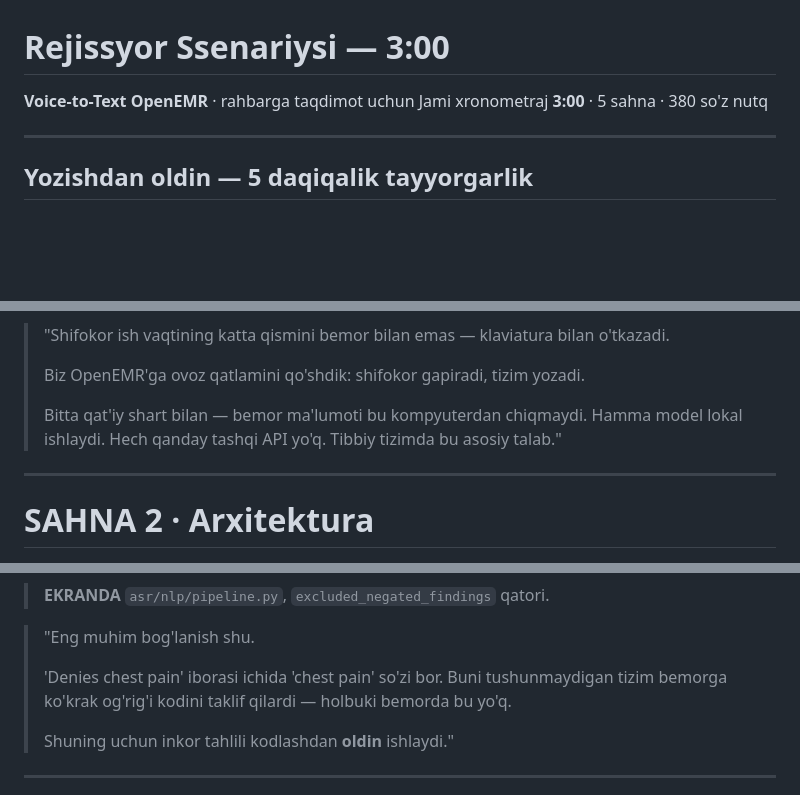
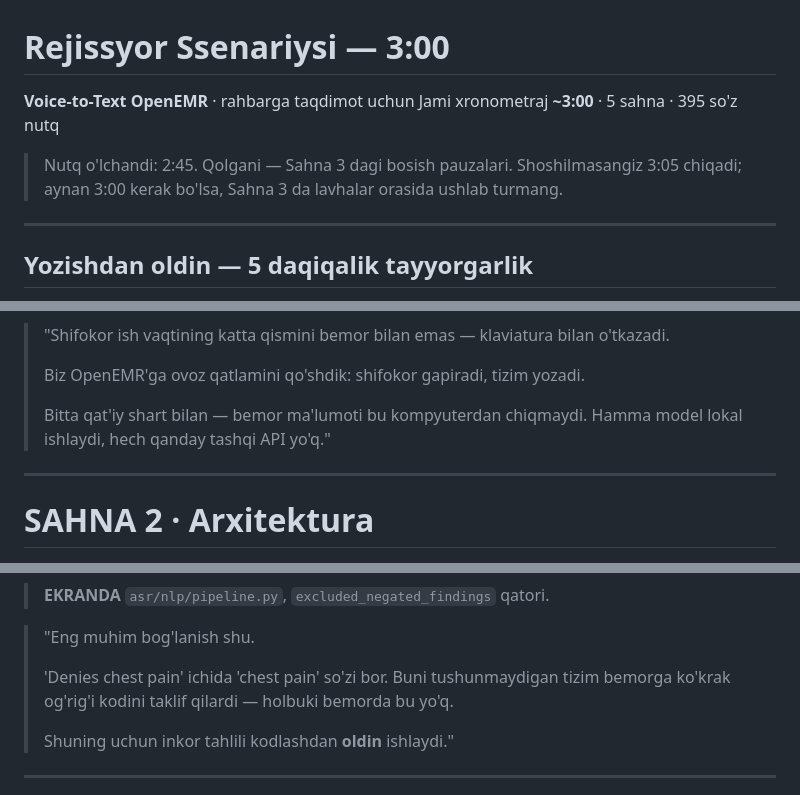
Before and after one commit to VohidovTohirjon/voice-to-text-openemr, a Markdown page: docs/video-shooting-script-uz.md, 3 parts joined by grey strips. Rendered like a GitHub page; blank space fills up the shorter version.

```diff
--- a/docs/video-shooting-script-uz.md
+++ b/docs/video-shooting-script-uz.md
@@ -1,7 +1,11 @@
 # Rejissyor Ssenariysi — 3:00
 
 **Voice-to-Text OpenEMR** · rahbarga taqdimot uchun
-Jami xronometraj **3:00** · 5 sahna · 380 so'z nutq
+Jami xronometraj **~3:00** · 5 sahna · 395 so'z nutq
+
+> Nutq o'lchandi: 2:45. Qolgani — Sahna 3 dagi bosish pauzalari.
+> Shoshilmasangiz 3:05 chiqadi; aynan 3:00 kerak bo'lsa, Sahna 3 da
+> lavhalar orasida ushlab turmang.
 
 ---
 
@@ -55,8 +59,7 @@ montajda birlashtirish esa oson.
 > Biz OpenEMR'ga ovoz qatlamini qo'shdik: shifokor gapiradi, tizim yozadi.
 >
 > Bitta qat'iy shart bilan — bemor ma'lumoti bu kompyuterdan chiqmaydi.
-> Hamma model lokal ishlaydi. Hech qanday tashqi API yo'q.
-> Tibbiy tizimda bu asosiy talab."
+> Hamma model lokal ishlaydi, hech qanday tashqi API yo'q."
 
 ---
 
@@ -192,8 +193,8 @@ Videoning eng muhim bo'limi. Rahbaringiz aynan shu javobni kutadi.
 
 > "Eng muhim bog'lanish shu.
 >
-> 'Denies chest pain' iborasi ichida 'chest pain' so'zi bor. Buni tushunmaydigan
-> tizim bemorga ko'krak og'rig'i kodini taklif qilardi — holbuki bemorda bu yo'q.
+> 'Denies chest pain' ichida 'chest pain' so'zi bor. Buni tushunmaydigan tizim
+> bemorga ko'krak og'rig'i kodini taklif qilardi — holbuki bemorda bu yo'q.
 >
 > Shuning uchun inkor tahlili kodlashdan **oldin** ishlaydi."
 
```
Also changed, not shown: other parts of docs/video-shooting-script-uz.md (+44 -42 lines).
